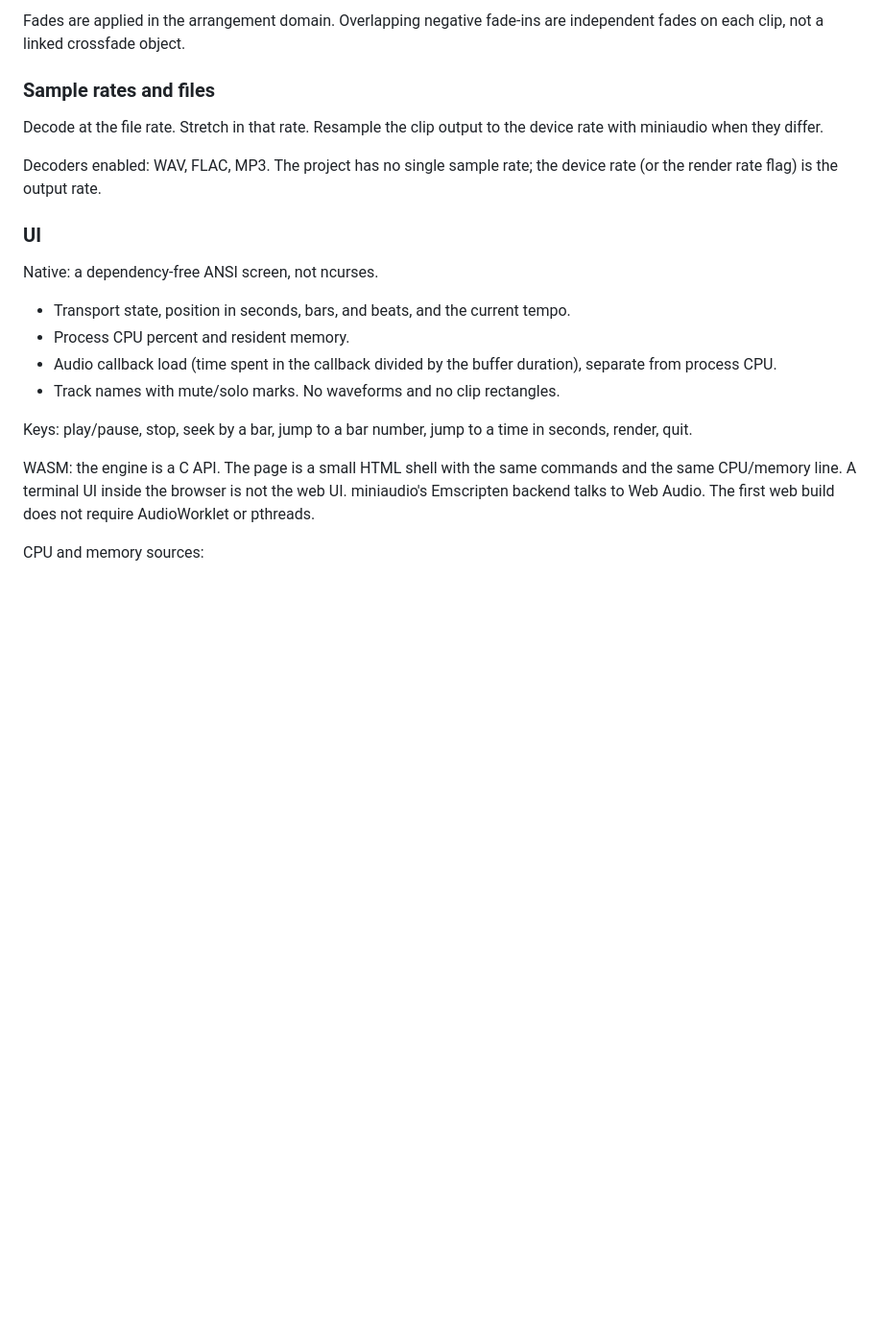
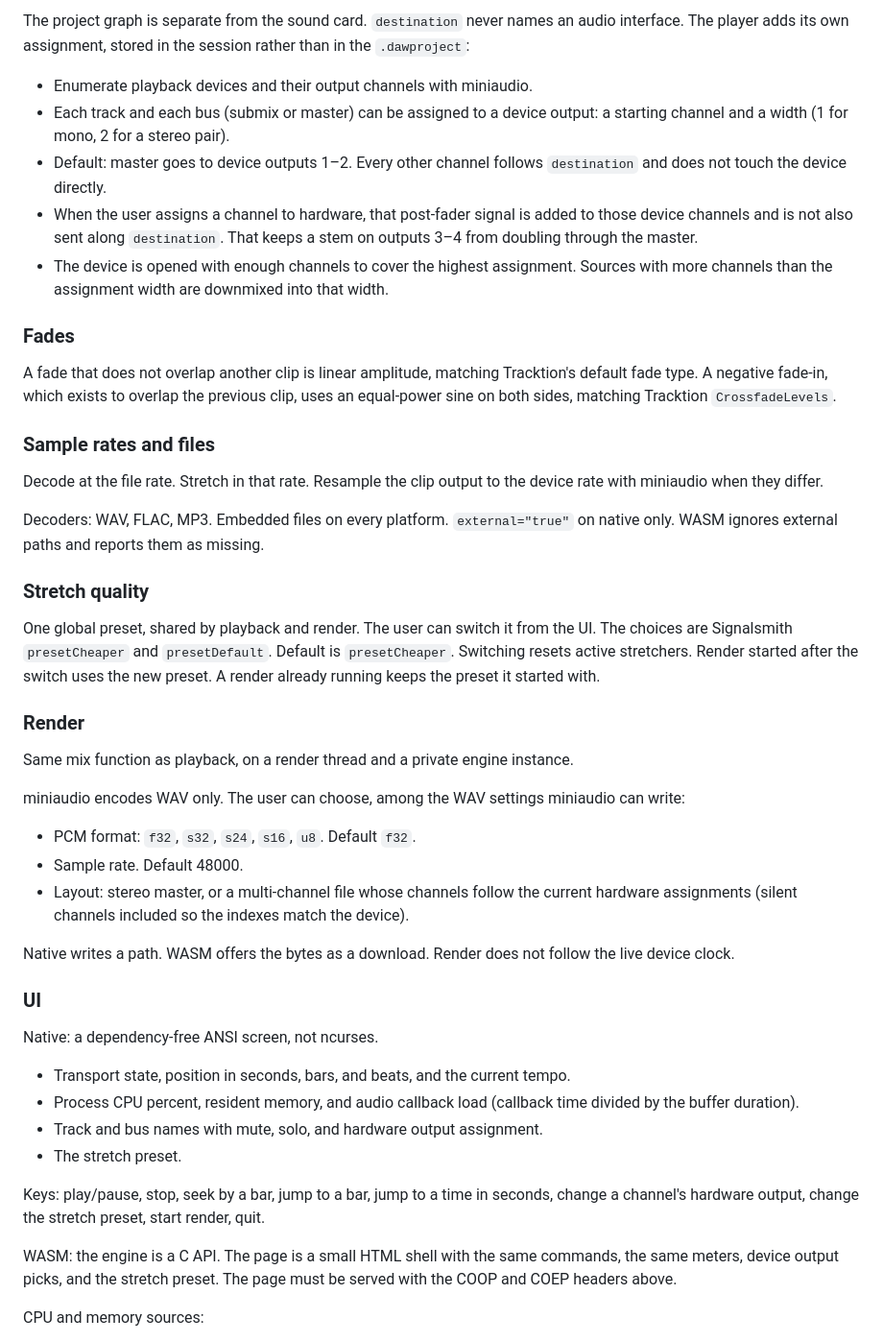
Before and after one commit to mosynthkey/dawproject_player, a Markdown page: docs/SPEC.md, the part around one of its changes. Shown at 96% size. GitHub-like rendering; blank space fills up the shorter version.

```diff
--- a/docs/SPEC.md
+++ b/docs/SPEC.md
@@ -92,24 +119,50 @@ Pan is the normalized 0–1 parameter (0.5 is center) mapped to constant-power o
 
-Fades are applied in the arrangement domain. Overlapping negative fade-ins are independent fades on each clip, not a linked crossfade object.
+The project graph is separate from the sound card. `destination` never names an audio interface. The player adds its own assignment, stored in the session rather than in the `.dawproject`:
+
+- Enumerate playback devices and their output channels with miniaudio.
+- Each track and each bus (submix or master) can be assigned to a device output: a starting channel and a width (1 for mono, 2 for a stereo pair).
+- Default: master goes to device outputs 1–2. Every other channel follows `destination` and does not touch the device directly.
+- When the user assigns a channel to hardware, that post-fader signal is added to those device channels and is not also sent along `destination`. That keeps a stem on outputs 3–4 from doubling through the master.
+- The device is opened with enough channels to cover the highest assignment. Sources with more channels than the assignment width are downmixed into that width.
+
+### Fades
+
+A fade that does not overlap another clip is linear amplitude, matching Tracktion's default fade type. A negative fade-in, which exists to overlap the previous clip, uses an equal-power sine on both sides, matching Tracktion `CrossfadeLevels`.
 
 ### Sample rates and files
 
 Decode at the file rate. Stretch in that rate. Resample the clip output to the device rate with miniaudio when they differ.
 
-Decoders enabled: WAV, FLAC, MP3. The project has no single sample rate; the device rate (or the render rate flag) is the output rate.
+Decoders: WAV, FLAC, MP3. Embedded files on every platform. `external="true"` on native only. WASM ignores external paths and reports them as missing.
+
+### Stretch quality
+
+One global preset, shared by playback and render. The user can switch it from the UI. The choices are Signalsmith `presetCheaper` and `presetDefault`. Default is `presetCheaper`. Switching resets active stretchers. Render started after the switch uses the new preset. A render already running keeps the preset it started with.
+
+### Render
+
+Same mix function as playback, on a render thread and a private engine instance.
+
+miniaudio encodes WAV only. The user can choose, among the WAV settings miniaudio can write:
+
+- PCM format: `f32`, `s32`, `s24`, `s16`, `u8`. Default `f32`.
+- Sample rate. Default 48000.
+- Layout: stereo master, or a multi-channel file whose channels follow the current hardware assignments (silent channels included so the indexes match the device).
+
+Native writes a path. WASM offers the bytes as a download. Render does not follow the live device clock.
 
 ### UI
 
 Native: a dependency-free ANSI screen, not ncurses.
 
 - Transport state, position in seconds, bars, and beats, and the current tempo.
-- Process CPU percent and resident memory.
-- Audio callback load (time spent in the callback divided by the buffer duration), separate from process CPU.
-- Track names with mute/solo marks. No waveforms and no clip rectangles.
+- Process CPU percent, resident memory, and audio callback load (callback time divided by the buffer duration).
+- Track and bus names with mute, solo, and hardware output assignment.
+- The stretch preset.
 
-Keys: play/pause, stop, seek by a bar, jump to a bar number, jump to a time in seconds, render, quit.
+Keys: play/pause, stop, seek by a bar, jump to a bar, jump to a time in seconds, change a channel's hardware output, change the stretch preset, start render, quit.
 
-WASM: the engine is a C API. The page is a small HTML shell with the same commands and the same CPU/memory line. A terminal UI inside the browser is not the web UI. miniaudio's Emscripten backend talks to Web Audio. The first web build does not require AudioWorklet or pthreads.
+WASM: the engine is a C API. The page is a small HTML shell with the same commands, the same meters, device output picks, and the stretch preset. The page must be served with the COOP and COEP headers above.
 
 CPU and memory sources:
 
```
Also changed, not shown: other parts of docs/SPEC.md (+68 -63 lines).
